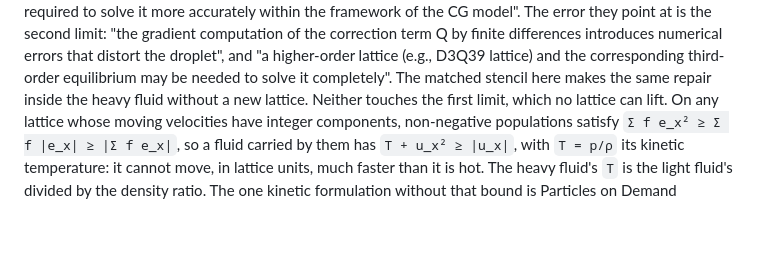
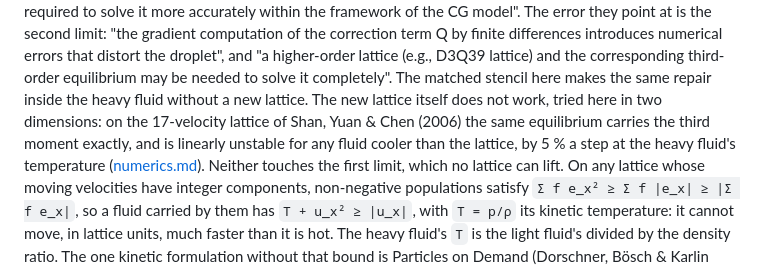
Before and after one commit to Extremumm/CGLBM, a Markdown page: docs/literature.md, the part around the change. GitHub-like rendering; blank space fills up the shorter version.

```diff
--- a/docs/literature.md
+++ b/docs/literature.md
@@ -178,7 +178,11 @@ finite differences introduces numerical errors that distort the droplet",
 and "a higher-order lattice (e.g., D3Q39 lattice) and the corresponding
 third-order equilibrium may be needed to solve it completely". The matched
 stencil here makes the same repair inside the heavy fluid without a new
-lattice. Neither touches the first limit, which no lattice can lift. On any
+lattice. The new lattice itself does not work, tried here in two dimensions:
+on the 17-velocity lattice of Shan, Yuan & Chen (2006) the same equilibrium
+carries the third moment exactly, and is linearly unstable for any fluid
+cooler than the lattice, by 5 % a step at the heavy fluid's temperature
+([numerics.md](numerics.md#a-higher-order-lattice-for-the-heavy-fluid)). Neither touches the first limit, which no lattice can lift. On any
 lattice whose moving velocities have integer components, non-negative
 populations satisfy `Σ f e_x² ≥ Σ f |e_x| ≥ |Σ f e_x|`, so a fluid carried
 by them has `T + u_x² ≥ |u_x|`, with `T = p/ρ` its kinetic temperature: it
```
Also changed, not shown: docs/numerics.md (+54 -0 lines), docs/references.md (+9 -0 lines).
